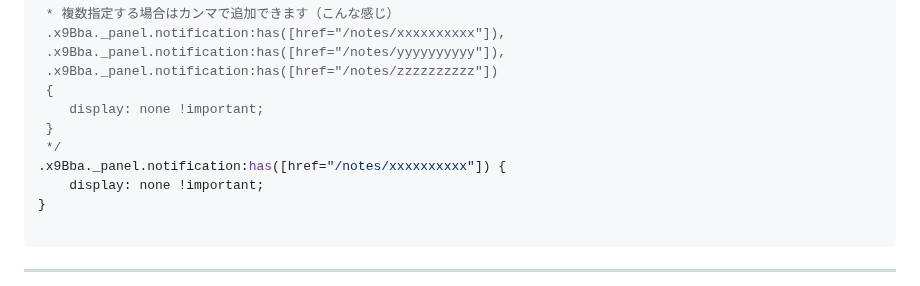
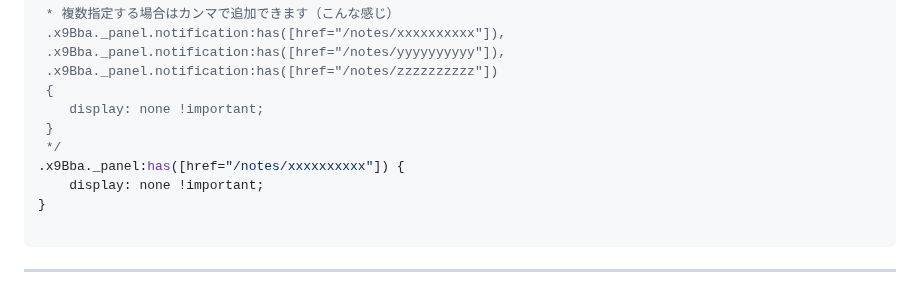
Before and after one commit to kanade/misskey-css, a Markdown page: README.md, the part around the change. Drawn GitHub-style.

Commit message:
【Update】特定のノートに対する通知を通知欄から非表示にする

```diff
--- a/README.md
+++ b/README.md
@@ -1088,7 +1088,7 @@ div:has(.xj7PE:first-child) + div .x5yeR:has(.xww2J[href^="/channels/"]) {
     display: none !important;
  }
  */
-.x9Bba._panel.notification:has([href="/notes/xxxxxxxxxx"]) {
+.x9Bba._panel:has([href="/notes/xxxxxxxxxx"]) {
     display: none !important;
 }
 
```
